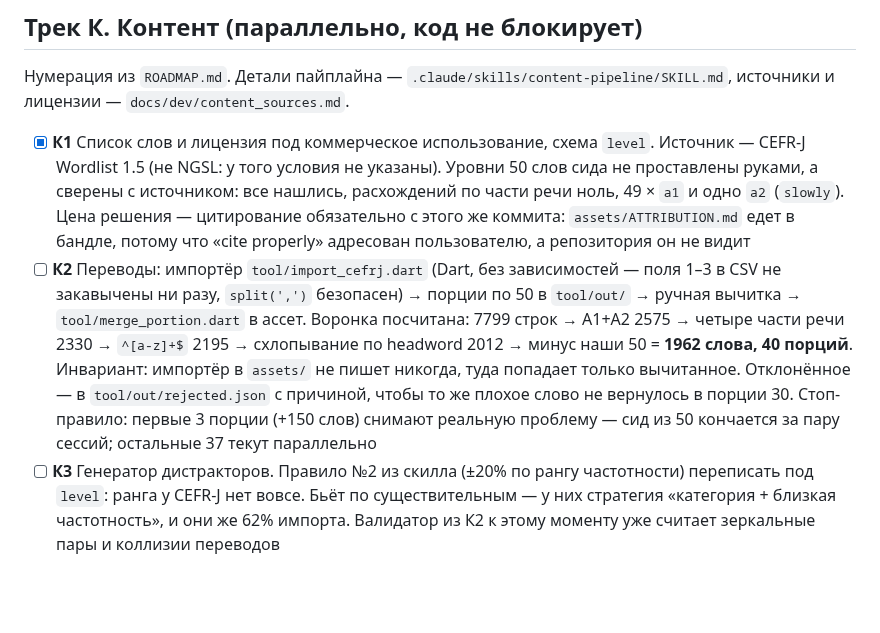
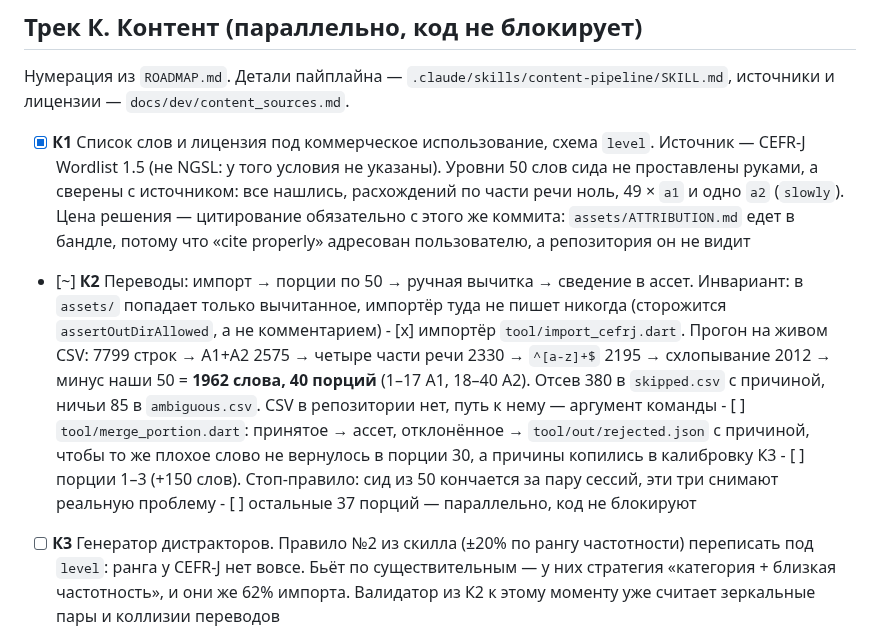
Before and after one commit to Bakdaulet-lab/arcadelingo, a Markdown page: docs/dev/tasks.md, the part around the change. GitHub-like rendering; blank space fills up the shorter version.

Commit message:
docs: решения импортёра и К2 в подпунктах (задача К2)
Импортёр закрыт, сама К2 — нет: остаются сведение порций и вычитка,
поэтому статус [~], а не [x].

Правки docs/ по-прежнему узкие: в master идёт 0.9 по тем же файлам.

Co-Authored-By: Claude Opus 5 (1M context) <noreply@anthropic.com>

```diff
--- a/docs/dev/tasks.md
+++ b/docs/dev/tasks.md
@@ -148,16 +148,20 @@
       Цена решения — цитирование обязательно с этого же коммита:
       `assets/ATTRIBUTION.md` едет в бандле, потому что «cite properly» адресован
       пользователю, а репозитория он не видит
-- [ ] **К2** Переводы: импортёр `tool/import_cefrj.dart` (Dart, без зависимостей —
-      поля 1–3 в CSV не закавычены ни разу, `split(',')` безопасен) → порции по 50
-      в `tool/out/` → ручная вычитка → `tool/merge_portion.dart` в ассет.
-      Воронка посчитана: 7799 строк → A1+A2 2575 → четыре части речи 2330 →
-      `^[a-z]+$` 2195 → схлопывание по headword 2012 → минус наши 50 = **1962
-      слова, 40 порций**. Инвариант: импортёр в `assets/` не пишет никогда, туда
-      попадает только вычитанное. Отклонённое — в `tool/out/rejected.json` с
-      причиной, чтобы то же плохое слово не вернулось в порции 30.
-      Стоп-правило: первые 3 порции (+150 слов) снимают реальную проблему —
-      сид из 50 кончается за пару сессий; остальные 37 текут параллельно
+- [~] **К2** Переводы: импорт → порции по 50 → ручная вычитка → сведение в ассет.
+      Инвариант: в `assets/` попадает только вычитанное, импортёр туда не пишет
+      никогда (сторожится `assertOutDirAllowed`, а не комментарием)
+      - [x] импортёр `tool/import_cefrj.dart`. Прогон на живом CSV: 7799 строк →
+            A1+A2 2575 → четыре части речи 2330 → `^[a-z]+$` 2195 → схлопывание
+            2012 → минус наши 50 = **1962 слова, 40 порций** (1–17 A1, 18–40 A2).
+            Отсев 380 в `skipped.csv` с причиной, ничьи 85 в `ambiguous.csv`.
+            CSV в репозитории нет, путь к нему — аргумент команды
+      - [ ] `tool/merge_portion.dart`: принятое → ассет, отклонённое →
+            `tool/out/rejected.json` с причиной, чтобы то же плохое слово не
+            вернулось в порции 30, а причины копились в калибровку К3
+      - [ ] порции 1–3 (+150 слов). Стоп-правило: сид из 50 кончается за пару
+            сессий, эти три снимают реальную проблему
+      - [ ] остальные 37 порций — параллельно, код не блокируют
 - [ ] **К3** Генератор дистракторов. Правило №2 из скилла (±20% по рангу
       частотности) переписать под `level`: ранга у CEFR-J нет вовсе. Бьёт по
       существительным — у них стратегия «категория + близкая частотность»,
```
Also changed, not shown: docs/dev/content_sources.md (+4 -0 lines), docs/dev/context.md (+5 -0 lines).
